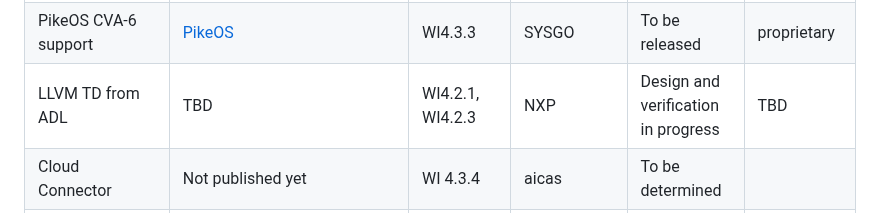
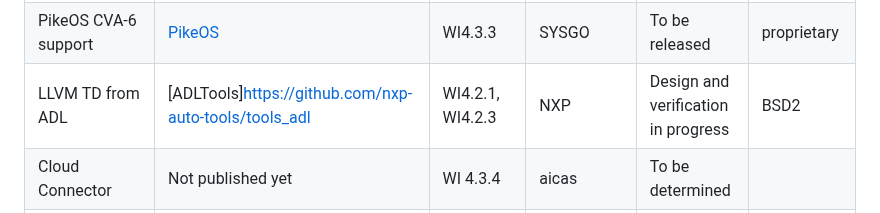
Before and after one commit to openhwgroup/tristan-isolde-unified-access-page, a Markdown page: README.md, the part around the change. Drawn GitHub-style.

Commit message:
Update README.md
Update the license and github link for Preliminary Tools Milestone

```diff
--- a/README.md
+++ b/README.md
@@ -61,7 +61,7 @@ COREV GCC | [COREV GCC (fork)](https://github.com/EEESlab/corev-gcc/tree/tristan
 COREV Binutils | [COREV Binutils (fork)](https://github.com/EEESlab/corev-binutils-gdb/tree/tristan-dev) | WI4.2.1 | UNIBO | Design and Verification in progress | GPL |
 ELinOS embedded Linux for RISC-V | [ELinOS](https://www.sysgo.com/elinos) | WI4.3.2 | SYSGO | To be released in spring 2024 | GPL |
 PikeOS CVA-6 support | [PikeOS](https://www.pikeos.com/) | WI4.3.3 | SYSGO | To be released | proprietary |
-LLVM TD from ADL | TBD | WI4.2.1, WI4.2.3 | NXP | Design and verification in progress | TBD |
+LLVM TD from ADL | [ADLTools]https://github.com/nxp-auto-tools/tools_adl | WI4.2.1, WI4.2.3 | NXP | Design and verification in progress | BSD2 |
 Cloud Connector | Not published yet | WI 4.3.4 | aicas | To be determined |
 RISC-V Runtime | Not published yet | WI4.4.1 | CEA | Design and verification in progress | Apache |
 VxP Tools and Libraries | Not published yet | WI3.4.2, WI4.2.1, WI4.2.6, WI4.4.1 | CEA | Design and verification in progress | Apache |
```
